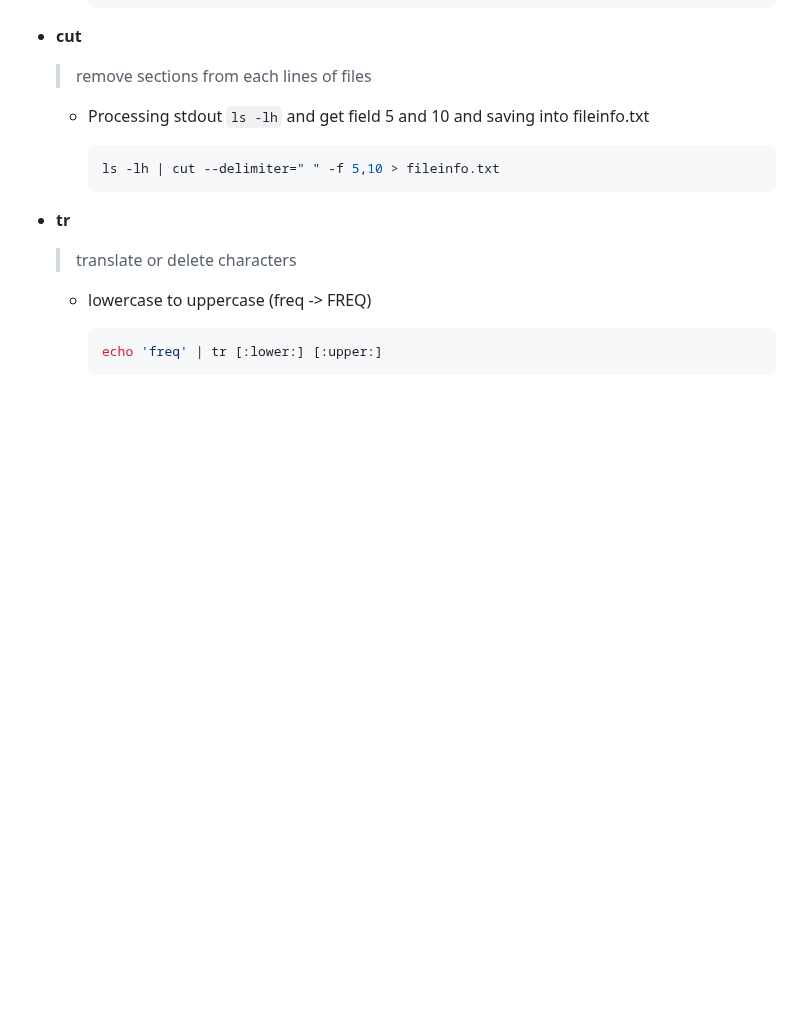
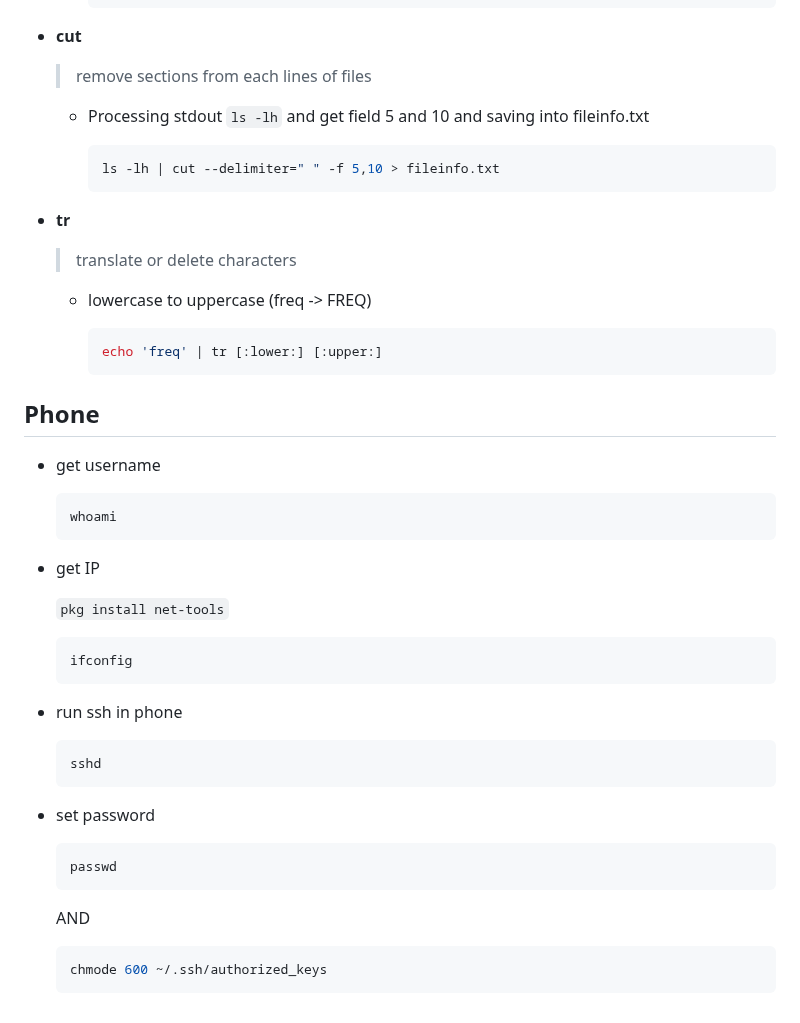
Before and after one commit to alie8096/my-command, a Markdown page: README.md, the part around one of its changes. Rendered like a GitHub page; blank space fills up the shorter version.

````diff
--- a/README.md
+++ b/README.md
@@ -394,3 +438,36 @@ printf Hello, world | openssl dgst -sha-256sum
     ```bash
     echo 'freq' | tr [:lower:] [:upper:]
     ```
+
+## **Phone**
+
+- get username
+
+  ```bash
+  whoami
+  ```
+
+- get IP
+
+  `pkg install net-tools`
+
+  ```bash
+  ifconfig
+  ```
+
+- run ssh in phone
+
+  ```bash
+  sshd
+  ```
+
+- set password
+
+  ```bash
+  passwd
+  ```
+  AND
+
+  ```bash
+  chmode 600 ~/.ssh/authorized_keys
+  ```
````
Also changed, not shown: other parts of README.md (+44 -0 lines).
